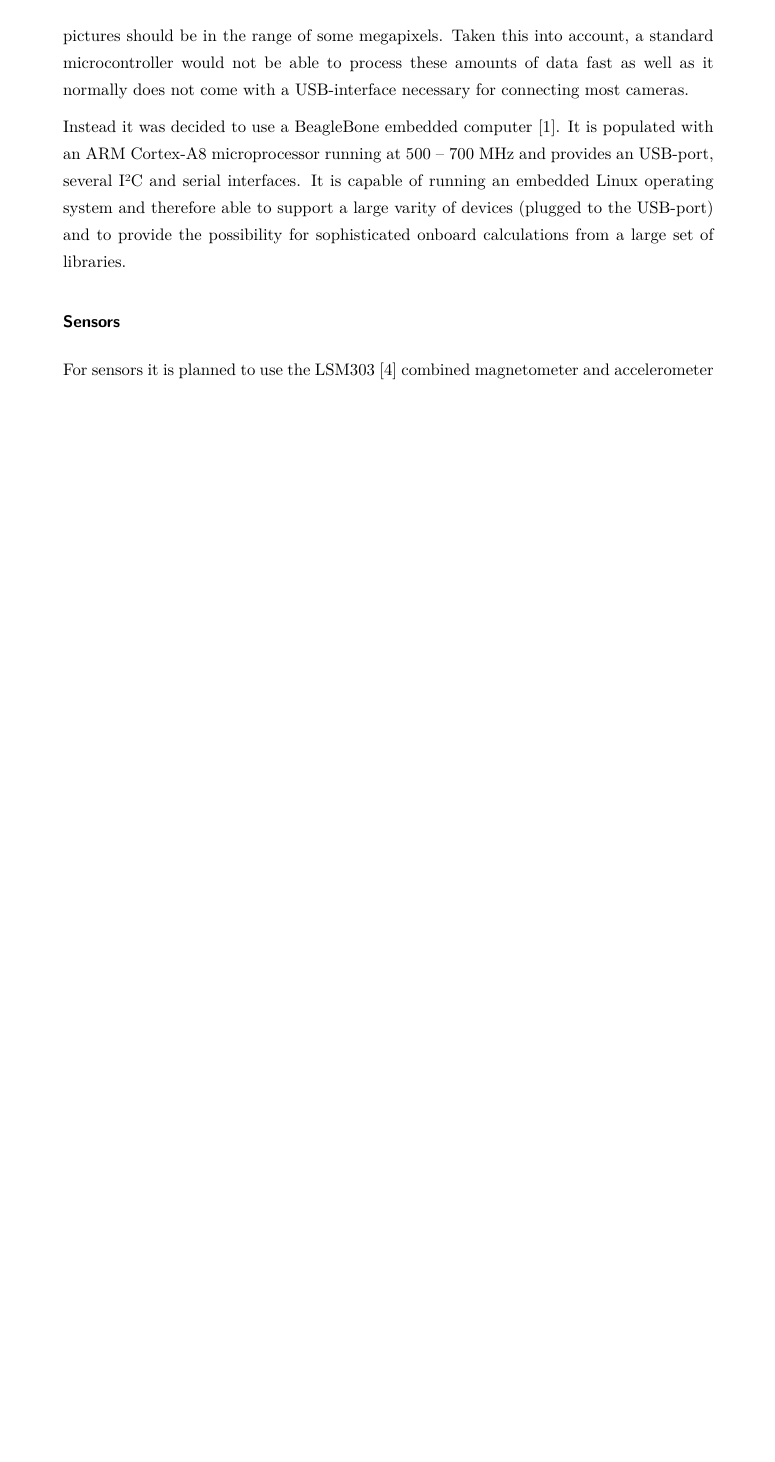
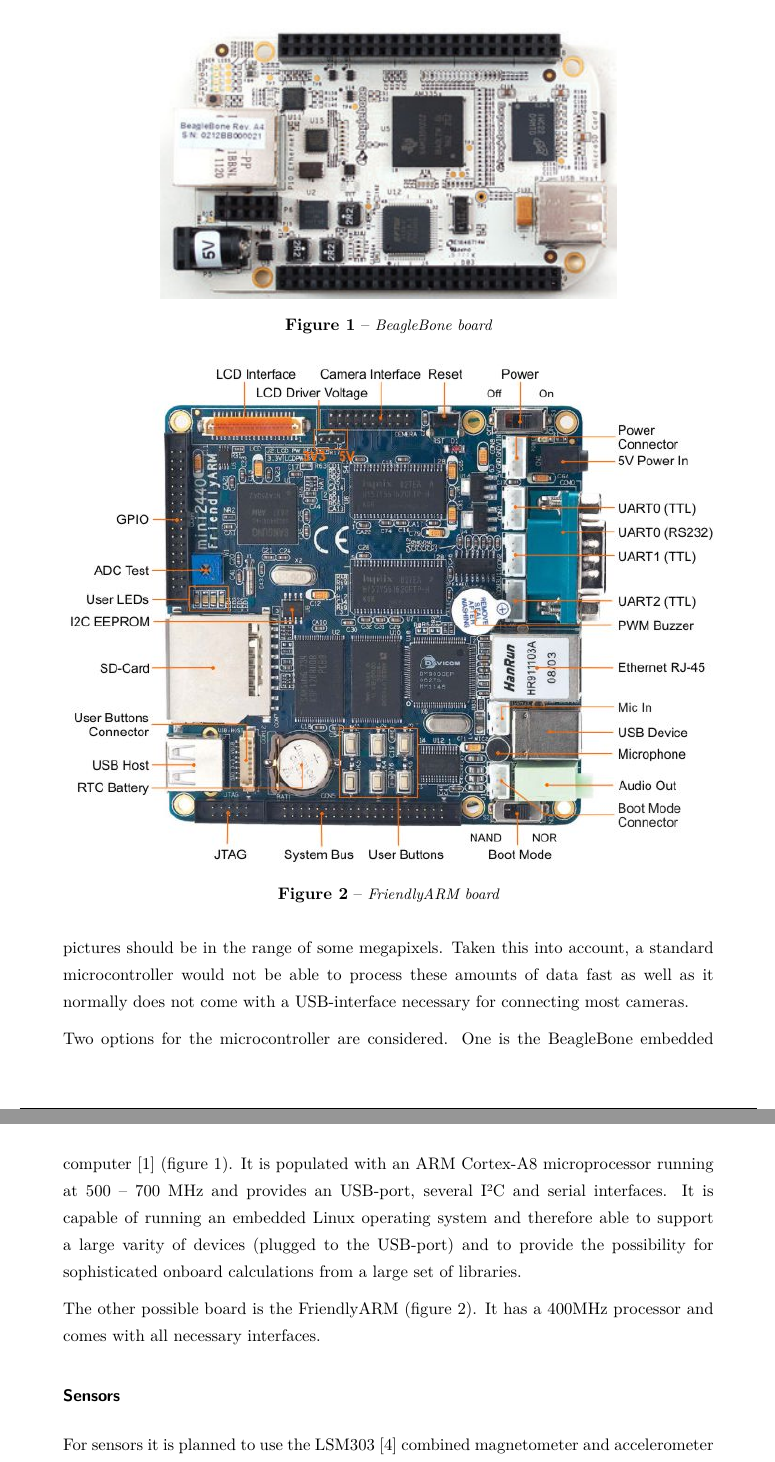
Before and after one commit to basti4pp/uni-space_payload_pdr, a LaTeX document (uni-space_payload_pdr.tex): part of page 8 of 14 before the commit and two parts of pages 8 and 9 of 15 after it, the two joined at a grey line, cut at the place of the change, the shorter picture padded with empty space. Compiled offline with pdfLaTeX.

Commit message:
images of the microcontrollers

```diff
--- a/uni-space_payload_pdr.tex
+++ b/uni-space_payload_pdr.tex
@@ -199,7 +199,25 @@
 
 For controlling the sensors and the camera as well as communicating with the ground station first a standard microcontroller was considered, but as the requirements in \ref{sub:Functional_requirements} state, it is necessary to get a picture around every second. Also the resolution of the pictures should be in the range of some megapixels. Taken this into account, a standard microcontroller would not be able to process these amounts of data fast as well as it normally does not come with a USB-interface necessary for connecting most cameras.
 
-Instead it was decided to use a BeagleBone embedded computer \cite{BeagleBone:SRM}. It is populated with an ARM Cortex-A8 microprocessor running at 500 -- 700 MHz and provides an USB-port, several I{\texttwosuperior}C and serial interfaces. It is capable of running an embedded Linux operating system and therefore able to support a large varity of devices (plugged to the USB-port) and to provide the possibility for sophisticated onboard calculations from a large set of libraries.
+\begin{figure}
+\centering
+\includegraphics[width=0.7\textwidth]{figures/beagle_bone.jpg}
+\caption{BeagleBone board}
+\label{fig:beaglebone_picture}
+\end{figure}
+\begin{figure}
+\centering
+\includegraphics[width=1\textwidth]{figures/mini2440_3.jpg}
+\caption{FriendlyARM board}
+\label{fig:friendlyarm_picture}
+\end{figure}
+
+Two options for the microcontroller are considered.
+One is the BeagleBone embedded computer \cite{BeagleBone:SRM} (figure \ref{fig:beaglebone_picture}). It is populated with an ARM Cortex-A8 microprocessor running at 500 -- 700 MHz and provides an USB-port, several I{\texttwosuperior}C and serial interfaces. It is capable of running an embedded Linux operating system and therefore able to support a large varity of devices (plugged to the USB-port) and to provide the possibility for sophisticated onboard calculations from a large set of libraries.
+
+The other possible board is the FriendlyARM (figure \ref{fig:friendlyarm_picture}).
+It has a 400MHz processor and comes with all necessary interfaces.
+
 
 \subsubsection*{Sensors}
 
```
Also changed, not shown: figures/beagle_bone.jpg (added), figures/mini2440_3.jpg (added), uni-space_payload_pdr.tex (2 more changed lines).
